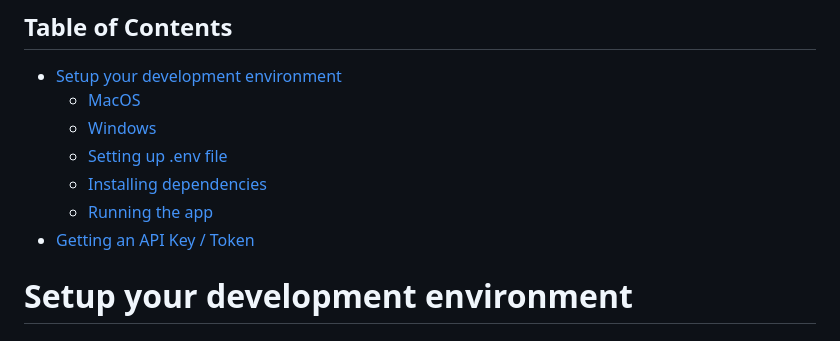
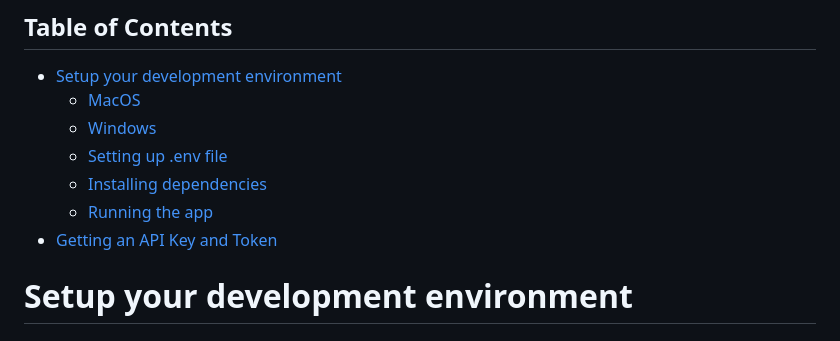
Before and after one commit to triadjs/movie-project-collab, a Markdown page: README.md, the part around the change. Drawn GitHub-style.

Commit message:
Fixed a broken link in the Readme.md
Fixed the broken link to the Getting an API section of the page.

```diff
--- a/README.md
+++ b/README.md
@@ -9,7 +9,7 @@ TriadJS group project movie app
     - [Setting up .env file](#setting-up-env-file)
     - [Installing dependencies](#installing-dependencies)
     - [Running the app](#running-the-app)
-- [Getting an API Key / Token](#getting-an-api-key--token)
+- [Getting an API Key and Token](#getting-an-api-key-and-token)
 
 
 # Setup your development environment
```
